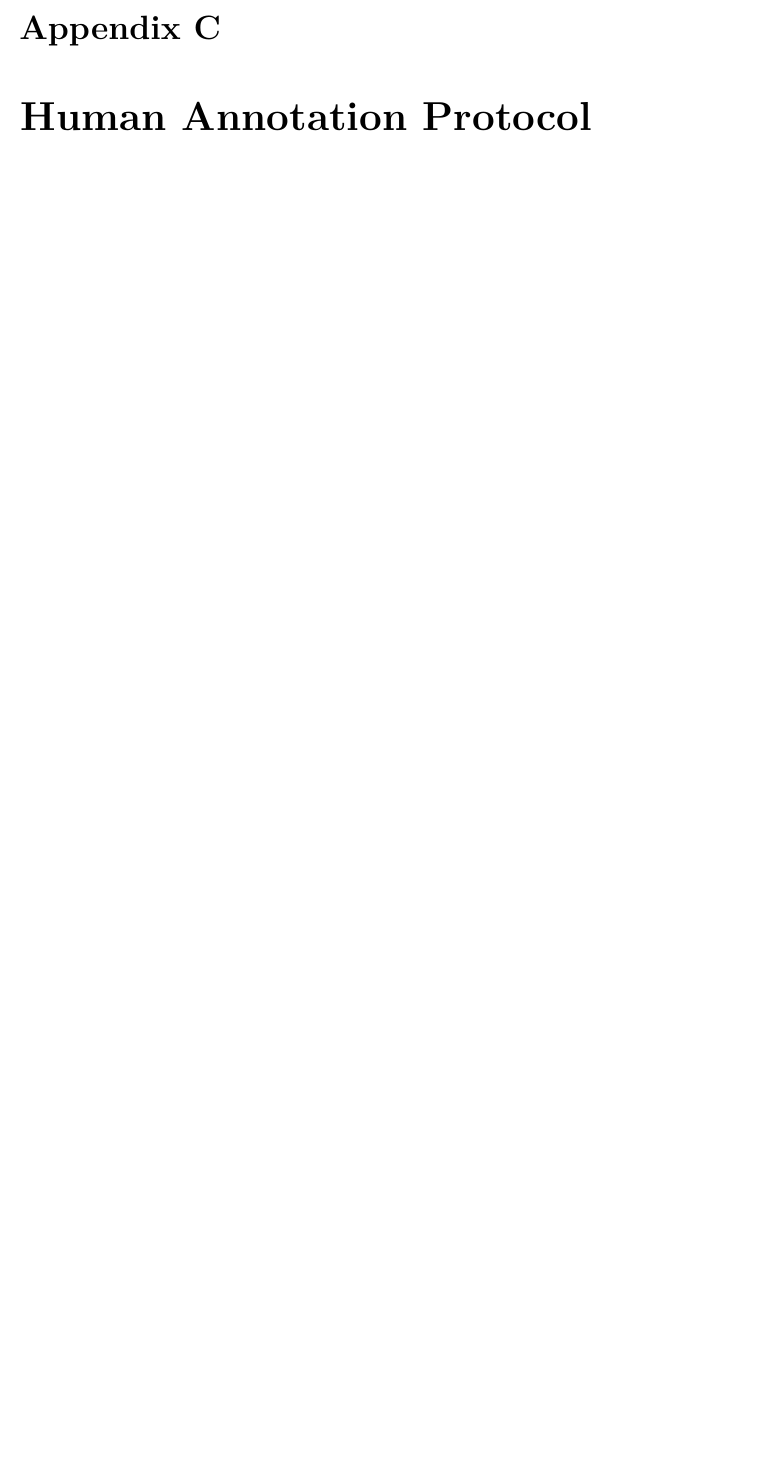
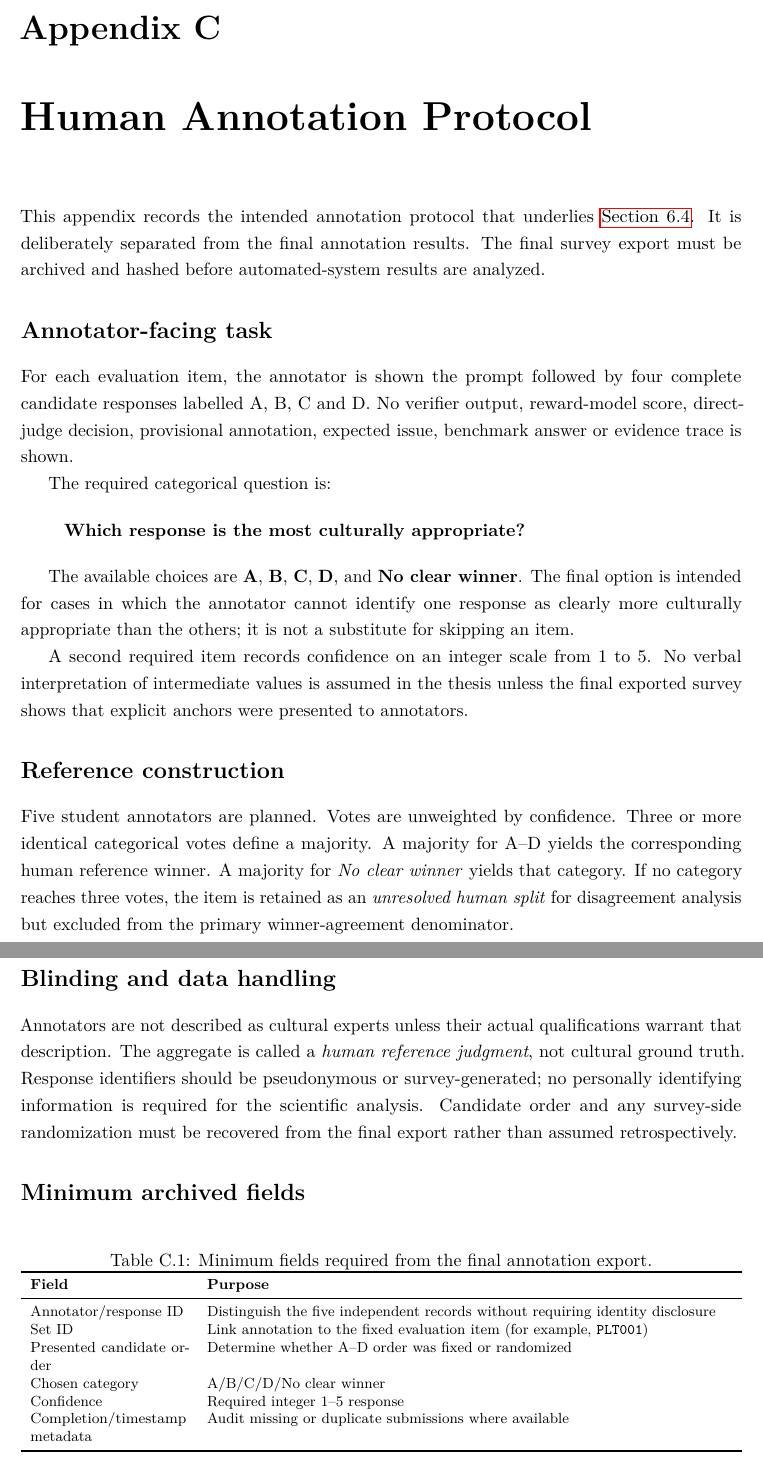
Before and after one commit to chebbi24/cultural-verification-thesis, a LaTeX thesis (thesis/main.tex, which reads thesis/appendices/appendix_human_annotation.tex): part of page 67 of 72 before the commit and two parts of pages 67 and 68 of 73 after it, the two joined at a grey line, cut so that both start at the same text, the shorter picture padded with empty space. Compiled offline with pdfLaTeX.

Commit message:
Run 7: populate human-annotation appendix

```diff
--- a/thesis/appendices/appendix_human_annotation.tex
+++ b/thesis/appendices/appendix_human_annotation.tex
@@ -1,3 +1,45 @@
 \chapter{Human Annotation Protocol}
 \label{app:annotation}
-% TODO-HUMAN: Insert final survey instructions and item presentation protocol.
+
+This appendix records the intended annotation protocol that underlies \cref{sec:human-eval}. It is deliberately separated from the final annotation results. The final survey export must be archived and hashed before automated-system results are analyzed.
+
+\section*{Annotator-facing task}
+For each evaluation item, the annotator is shown the prompt followed by four complete candidate responses labelled A, B, C and D. No verifier output, reward-model score, direct-judge decision, provisional annotation, expected issue, benchmark answer or evidence trace is shown.
+
+The required categorical question is:
+
+\begin{quote}
+\textbf{Which response is the most culturally appropriate?}
+\end{quote}
+
+The available choices are \textbf{A}, \textbf{B}, \textbf{C}, \textbf{D}, and \textbf{No clear winner}. The final option is intended for cases in which the annotator cannot identify one response as clearly more culturally appropriate than the others; it is not a substitute for skipping an item.
+
+A second required item records confidence on an integer scale from 1 to 5. No verbal interpretation of intermediate values is assumed in the thesis unless the final exported survey shows that explicit anchors were presented to annotators.
+
+\section*{Reference construction}
+Five student annotators are planned. Votes are unweighted by confidence. Three or more identical categorical votes define a majority. A majority for A--D yields the corresponding human reference winner. A majority for \emph{No clear winner} yields that category. If no category reaches three votes, the item is retained as an \emph{unresolved human split} for disagreement analysis but excluded from the primary winner-agreement denominator.
+
+\section*{Blinding and data handling}
+Annotators are not described as cultural experts unless their actual qualifications warrant that description. The aggregate is called a \emph{human reference judgment}, not cultural ground truth. Response identifiers should be pseudonymous or survey-generated; no personally identifying information is required for the scientific analysis. Candidate order and any survey-side randomization must be recovered from the final export rather than assumed retrospectively.
+
+\section*{Minimum archived fields}
+\begin{table}[htbp]
+\centering
+\footnotesize
+\caption{Minimum fields required from the final annotation export.}
+\label{tab:annotation-export-schema}
+\begin{tabularx}{\textwidth}{p{3.4cm}X}
+\toprule
+\textbf{Field} & \textbf{Purpose} \\
+\midrule
+Annotator/response ID & Distinguish the five independent records without requiring identity disclosure \\
+Set ID & Link annotation to the fixed evaluation item (for example, \texttt{PLT001}) \\
+Presented candidate order & Determine whether A--D order was fixed or randomized \\
+Chosen category & A/B/C/D/No clear winner \\
+Confidence & Required integer 1--5 response \\
+Completion/timestamp metadata & Audit missing or duplicate submissions where available \\
+\bottomrule
+\end{tabularx}
+\end{table}
+
+% TODO-HUMAN: Replace this protocol text only if the archived final survey/export proves that the actual presentation differed.
```
